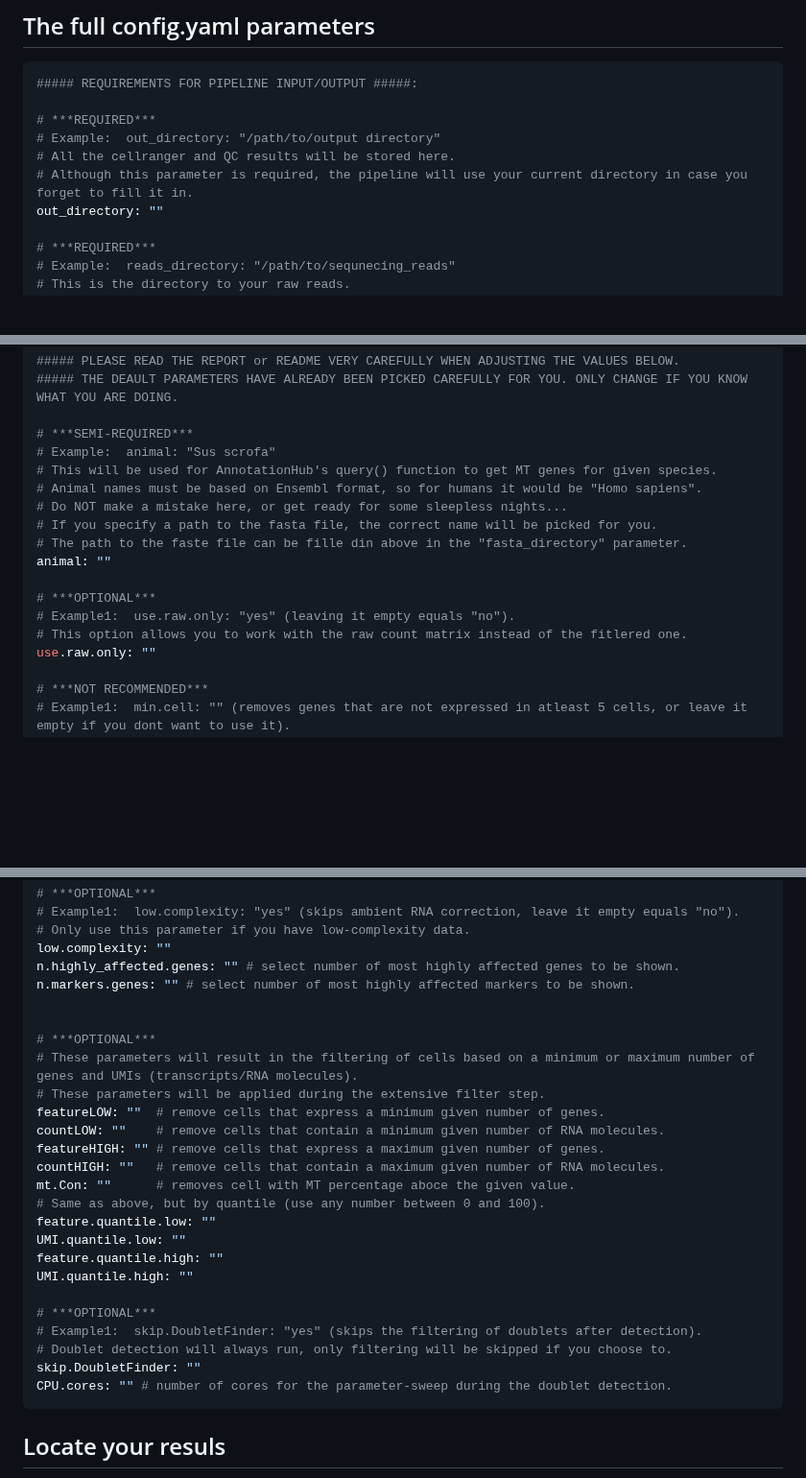
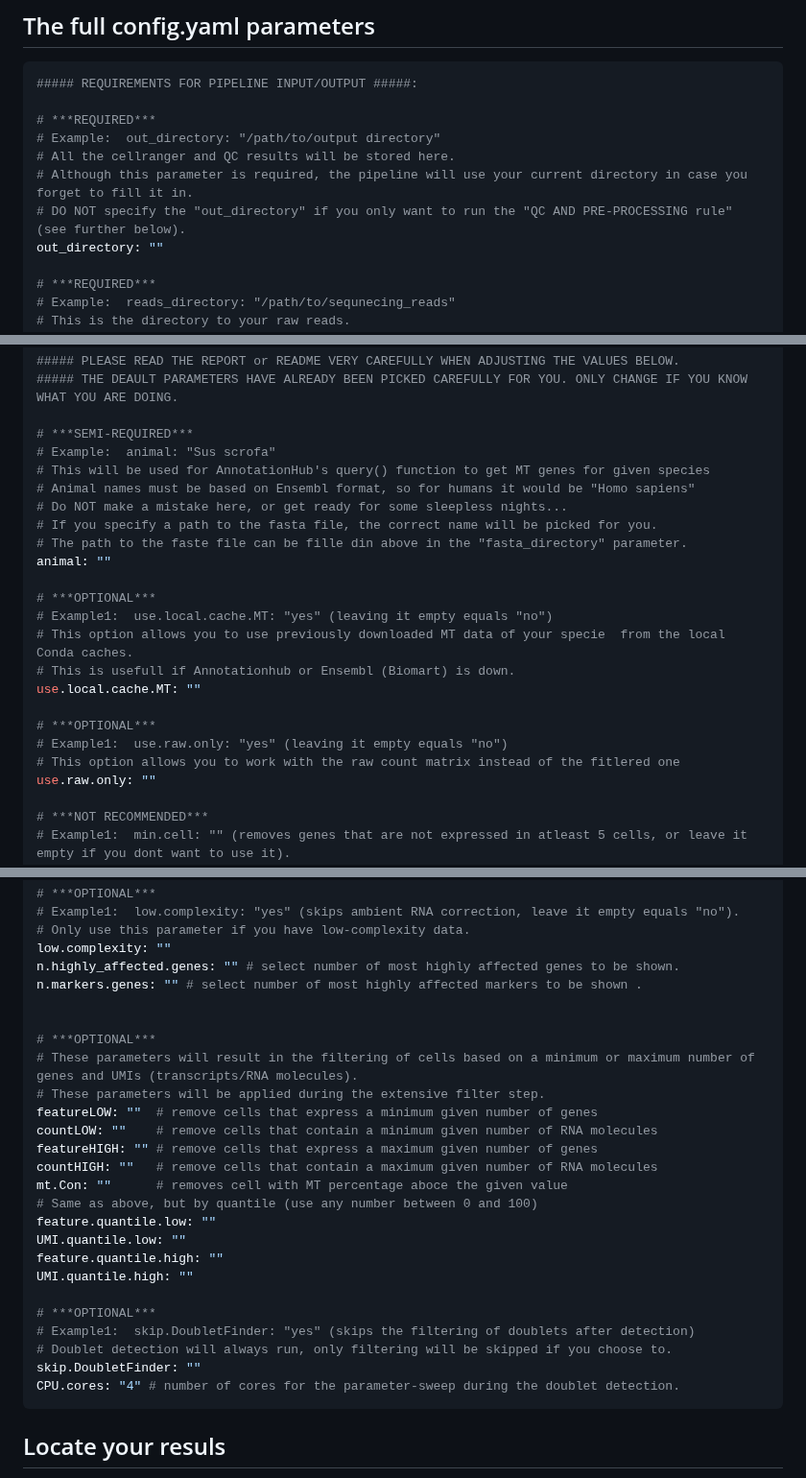
Before and after one commit to Fotowatikha/sc-sn-RNA-seq-Pre-Processing-Pipeline, a Markdown page: README.md, 3 parts joined by grey strips. Shown at 96% size. Rendered like a GitHub page; blank space fills up the shorter version.

````diff
--- a/README.md
+++ b/README.md
@@ -327,6 +327,7 @@ You are still allowed to specify a path to a FASTA file. In such case, the name
 # Example:  out_directory: "/path/to/output directory"
 # All the cellranger and QC results will be stored here.
 # Although this parameter is required, the pipeline will use your current directory in case you forget to fill it in.
+# DO NOT specify the "out_directory" if you only want to run the "QC AND PRE-PROCESSING rule" (see further below).
 out_directory: ""
 
 # ***REQUIRED***
@@ -426,16 +427,22 @@ cellranger_counts_options: ""
 
 # ***SEMI-REQUIRED***
 # Example:  animal: "Sus scrofa"
-# This will be used for AnnotationHub's query() function to get MT genes for given species.
-# Animal names must be based on Ensembl format, so for humans it would be "Homo sapiens".
+# This will be used for AnnotationHub's query() function to get MT genes for given species
+# Animal names must be based on Ensembl format, so for humans it would be "Homo sapiens"
 # Do NOT make a mistake here, or get ready for some sleepless nights...
 # If you specify a path to the fasta file, the correct name will be picked for you.
 # The path to the faste file can be fille din above in the "fasta_directory" parameter.
 animal: ""
 
 # ***OPTIONAL***
-# Example1:  use.raw.only: "yes" (leaving it empty equals "no").
-# This option allows you to work with the raw count matrix instead of the fitlered one.
+# Example1:  use.local.cache.MT: "yes" (leaving it empty equals "no")
+# This option allows you to use previously downloaded MT data of your specie  from the local Conda caches.
+# This is usefull if Annotationhub or Ensembl (Biomart) is down.
+use.local.cache.MT: ""
+
+# ***OPTIONAL***
+# Example1:  use.raw.only: "yes" (leaving it empty equals "no")
+# This option allows you to work with the raw count matrix instead of the fitlered one
 use.raw.only: ""
 
 # ***NOT RECOMMENDED***
@@ -463,28 +470,28 @@ umap.resolution: ""
 # Only use this parameter if you have low-complexity data.
 low.complexity: ""
 n.highly_affected.genes: "" # select number of most highly affected genes to be shown.
-n.markers.genes: "" # select number of most highly affected markers to be shown.
+n.markers.genes: "" # select number of most highly affected markers to be shown .
 
 
 # ***OPTIONAL***
 # These parameters will result in the filtering of cells based on a minimum or maximum number of genes and UMIs (transcripts/RNA molecules).
 # These parameters will be applied during the extensive filter step.
-featureLOW: ""  # remove cells that express a minimum given number of genes.
-countLOW: ""    # remove cells that contain a minimum given number of RNA molecules.
-featureHIGH: "" # remove cells that express a maximum given number of genes.
-countHIGH: ""   # remove cells that contain a maximum given number of RNA molecules.
-mt.Con: ""      # removes cell with MT percentage aboce the given value.
-# Same as above, but by quantile (use any number between 0 and 100).
+featureLOW: ""  # remove cells that express a minimum given number of genes
+countLOW: ""    # remove cells that contain a minimum given number of RNA molecules
+featureHIGH: "" # remove cells that express a maximum given number of genes
+countHIGH: ""   # remove cells that contain a maximum given number of RNA molecules
+mt.Con: ""      # removes cell with MT percentage aboce the given value
+# Same as above, but by quantile (use any number between 0 and 100)
 feature.quantile.low: ""
 UMI.quantile.low: ""
 feature.quantile.high: ""
 UMI.quantile.high: ""
 
 # ***OPTIONAL***
-# Example1:  skip.DoubletFinder: "yes" (skips the filtering of doublets after detection).
+# Example1:  skip.DoubletFinder: "yes" (skips the filtering of doublets after detection)
 # Doublet detection will always run, only filtering will be skipped if you choose to.
 skip.DoubletFinder: ""
-CPU.cores: "" # number of cores for the parameter-sweep during the doublet detection.
+CPU.cores: "4" # number of cores for the parameter-sweep during the doublet detection.
 ```
 
 ## Locate your resuls
````
